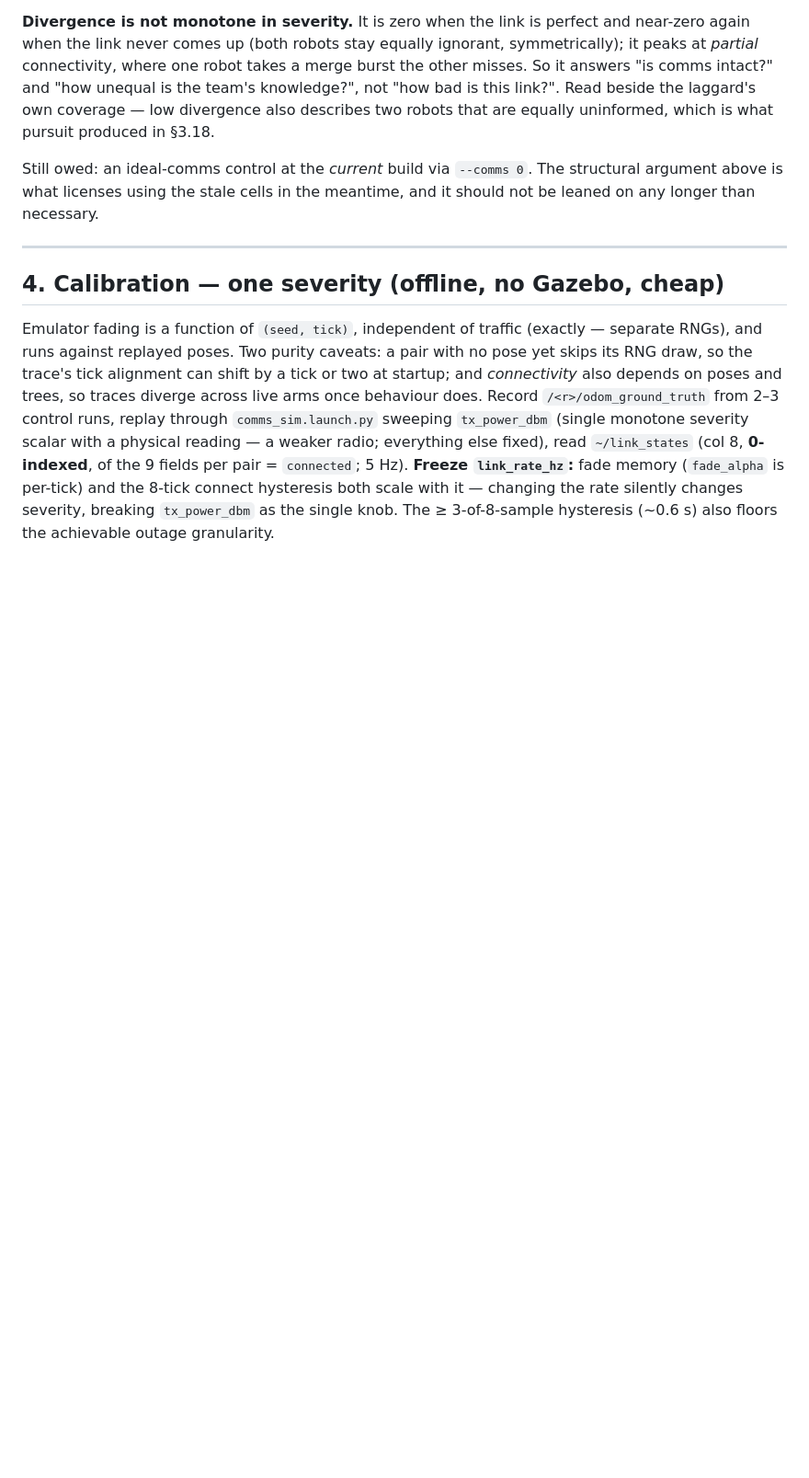
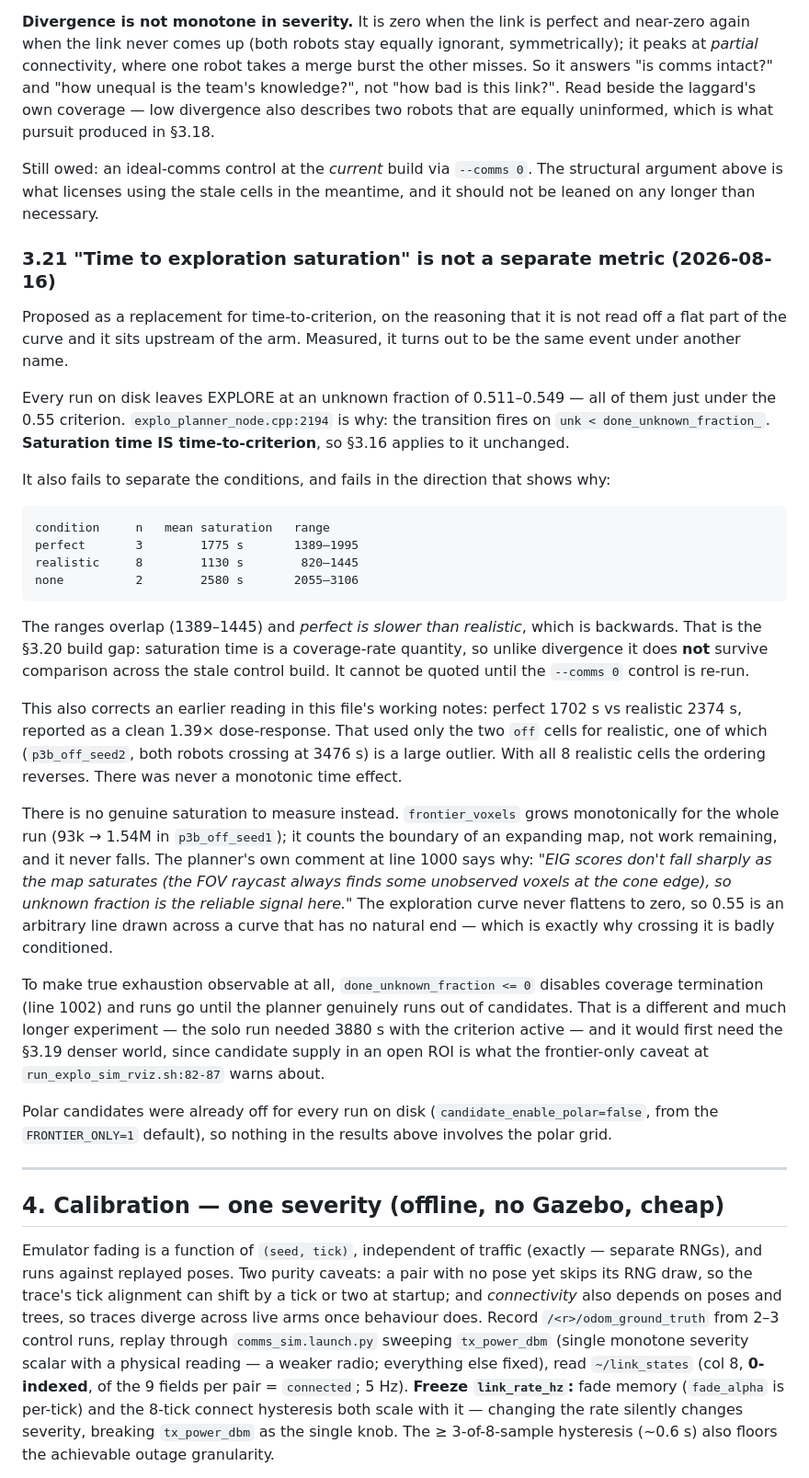
Before and after one commit to kalhansb/hmr_explo, a Markdown page: ws/src/comms_reconnection_experiment.md, the part around the change. Shown at 92% size. Rendered like a GitHub page; blank space fills up the shorter version.

Commit message:
plan: 3.21 saturation time is time-to-criterion under another name
Every run leaves EXPLORE at unknown 0.511-0.549, i.e. on the 0.55 criterion
(explo_planner_node.cpp:2194), so saturation time is the same event and 3.16
applies unchanged. It does not separate the conditions: ranges overlap and
perfect reads slower than realistic, which is the stale-build gap showing
through a coverage-rate quantity.

Also corrects the earlier perfect 1702s vs realistic 2374s reading: that was
two off cells with one large outlier, and reverses with all eight.

No genuine saturation exists to measure instead -- frontier_voxels grows
monotonically all run and EIG never collapses, per the planner's own comment.

```diff
--- a/ws/src/comms_reconnection_experiment.md
+++ b/ws/src/comms_reconnection_experiment.md
@@ -965,6 +965,56 @@ Still owed: an ideal-comms control at the *current* build via `--comms 0`. The
 structural argument above is what licenses using the stale cells in the meantime,
 and it should not be leaned on any longer than necessary.
 
+### 3.21 "Time to exploration saturation" is not a separate metric (2026-08-16)
+
+Proposed as a replacement for time-to-criterion, on the reasoning that it is not
+read off a flat part of the curve and it sits upstream of the arm. Measured, it
+turns out to be the same event under another name.
+
+Every run on disk leaves EXPLORE at an unknown fraction of 0.511–0.549 — all of
+them just under the 0.55 criterion. `explo_planner_node.cpp:2194` is why: the
+transition fires on `unk < done_unknown_fraction_`. **Saturation time IS
+time-to-criterion**, so §3.16 applies to it unchanged.
+
+It also fails to separate the conditions, and fails in the direction that shows
+why:
+
+    condition     n   mean saturation   range
+    perfect       3        1775 s       1389–1995
+    realistic     8        1130 s        820–1445
+    none          2        2580 s       2055–3106
+
+The ranges overlap (1389–1445) and *perfect is slower than realistic*, which is
+backwards. That is the §3.20 build gap: saturation time is a coverage-rate
+quantity, so unlike divergence it does **not** survive comparison across the
+stale control build. It cannot be quoted until the `--comms 0` control is re-run.
+
+This also corrects an earlier reading in this file's working notes: perfect
+1702 s vs realistic 2374 s, reported as a clean 1.39× dose-response. That used
+only the two `off` cells for realistic, one of which (`p3b_off_seed2`, both
+robots crossing at 3476 s) is a large outlier. With all 8 realistic cells the
+ordering reverses. There was never a monotonic time effect.
+
+There is no genuine saturation to measure instead. `frontier_voxels` grows
+monotonically for the whole run (93k → 1.54M in `p3b_off_seed1`); it counts the
+boundary of an expanding map, not work remaining, and it never falls. The
+planner's own comment at line 1000 says why: *"EIG scores don't fall sharply as
+the map saturates (the FOV raycast always finds some unobserved voxels at the
+cone edge), so unknown fraction is the reliable signal here."* The exploration
+curve never flattens to zero, so 0.55 is an arbitrary line drawn across a curve
+that has no natural end — which is exactly why crossing it is badly conditioned.
+
+To make true exhaustion observable at all, `done_unknown_fraction <= 0` disables
+coverage termination (line 1002) and runs go until the planner genuinely runs
+out of candidates. That is a different and much longer experiment — the solo run
+needed 3880 s with the criterion active — and it would first need the §3.19
+denser world, since candidate supply in an open ROI is what the frontier-only
+caveat at `run_explo_sim_rviz.sh:82-87` warns about.
+
+Polar candidates were already off for every run on disk
+(`candidate_enable_polar=false`, from the `FRONTIER_ONLY=1` default), so nothing
+in the results above involves the polar grid.
+
 ---
 
 ## 4. Calibration — one severity (offline, no Gazebo, cheap)
```
